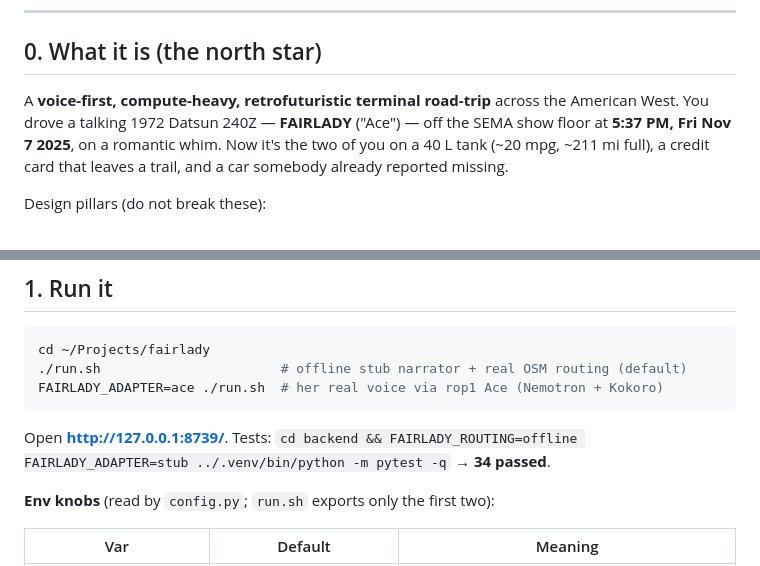
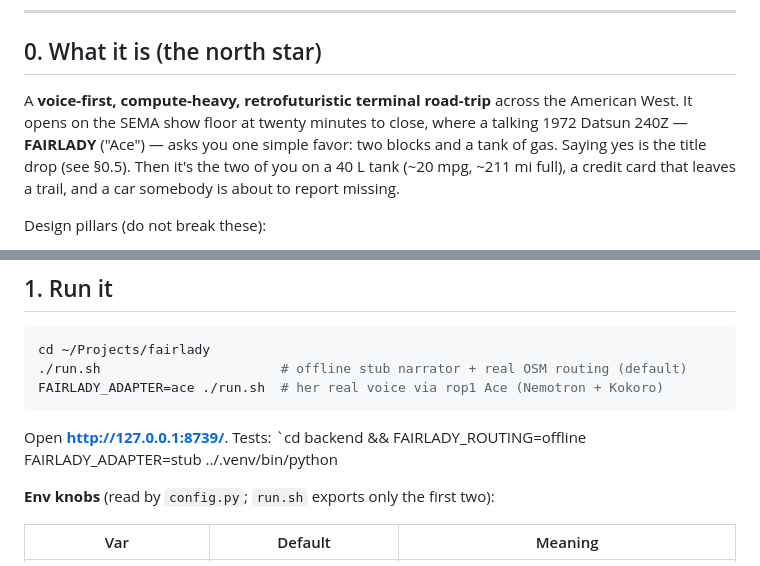
Before and after one commit to badlerSI/fairlady, a Markdown page: TRANSFER.md, 2 parts joined by grey strips. Drawn GitHub-style.

Commit message:
TRANSFER: fix stale test count + north-star opening
Co-Authored-By: Claude Fable 5 <noreply@anthropic.com>

````diff
--- a/TRANSFER.md
+++ b/TRANSFER.md
@@ -8,10 +8,11 @@
 
 ## 0. What it is (the north star)
 
-A **voice-first, compute-heavy, retrofuturistic terminal road-trip** across the American West. You drove a
-talking 1972 Datsun 240Z — **FAIRLADY** ("Ace") — off the SEMA show floor at **5:37 PM, Fri Nov 7 2025**,
-on a romantic whim. Now it's the two of you on a 40 L tank (~20 mpg, ~211 mi full), a credit card that
-leaves a trail, and a car somebody already reported missing.
+A **voice-first, compute-heavy, retrofuturistic terminal road-trip** across the American West. It opens on
+the SEMA show floor at twenty minutes to close, where a talking 1972 Datsun 240Z — **FAIRLADY** ("Ace") —
+asks you one simple favor: two blocks and a tank of gas. Saying yes is the title drop (see §0.5). Then it's
+the two of you on a 40 L tank (~20 mpg, ~211 mi full), a credit card that leaves a trail, and a car
+somebody is about to report missing.
 
 Design pillars (do not break these):
 
@@ -91,7 +92,7 @@ cd ~/Projects/fairlady
 FAIRLADY_ADAPTER=ace ./run.sh  # her real voice via rop1 Ace (Nemotron + Kokoro)
 ```
 
-Open **<http://127.0.0.1:8739/>**. Tests: `cd backend && FAIRLADY_ROUTING=offline FAIRLADY_ADAPTER=stub ../.venv/bin/python -m pytest -q` → **34 passed**.
+Open **<http://127.0.0.1:8739/>**. Tests: `cd backend && FAIRLADY_ROUTING=offline FAIRLADY_ADAPTER=stub ../.venv/bin/python
 
 **Env knobs** (read by `config.py`; `run.sh` exports only the first two):
 
````
